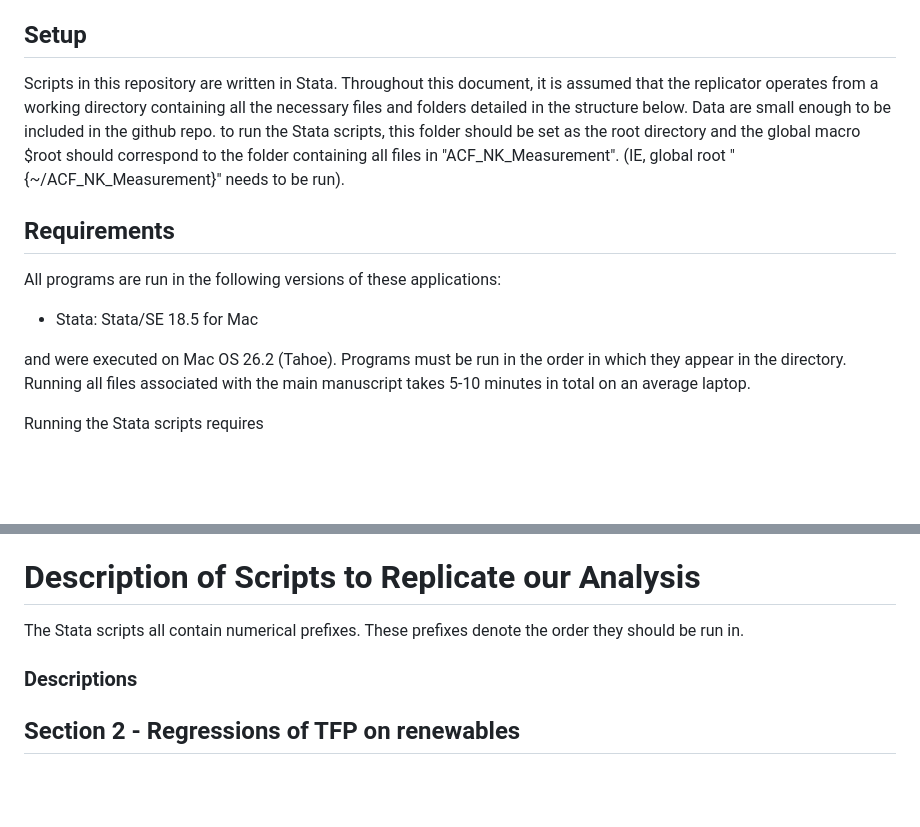
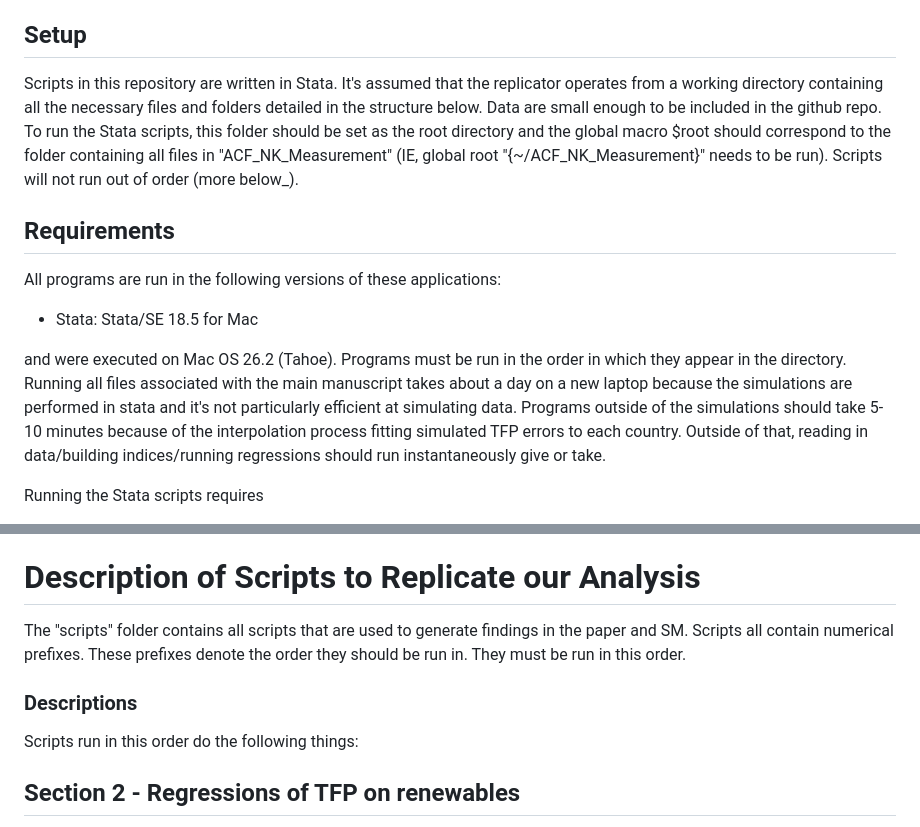
Before and after one commit to xabajian/ACF_NK_Measurement, a Markdown page: README.md, 2 parts joined by grey strips. Drawn GitHub-style; blank space fills up the shorter version.

Commit message:
Update README with Stata script usage and timing
Clarified instructions for running Stata scripts and updated execution time estimates.

```diff
--- a/README.md
+++ b/README.md
@@ -6,8 +6,7 @@ Replication files for the peer review responses are available from xander.abajia
 
 ## Setup
 
-Scripts in this repository are written in Stata. Throughout this document, it is assumed that the replicator operates from a working directory containing all the necessary files and folders detailed in the structure below. Data are small enough to be included in the github repo. to run the Stata scripts, this folder should be set as the root directory and the global macro $root should correspond to the folder containing all files in "ACF_NK_Measurement".
-(IE,  global root "{~/ACF_NK_Measurement}" needs to be run).
+Scripts in this repository are written in Stata. It's assumed that the replicator operates from a working directory containing all the necessary files and folders detailed in the structure below. Data are small enough to be included in the github repo. To run the Stata scripts, this folder should be set as the root directory and the global macro $root should correspond to the folder containing all files in "ACF_NK_Measurement" (IE,  global root "{~/ACF_NK_Measurement}" needs to be run). Scripts will not run out of order (more below_).
 
 ## Requirements
 
@@ -15,7 +14,7 @@ All programs are run in the following versions of these applications:
 
 * Stata: Stata/SE 18.5 for Mac
 
-and were executed on Mac OS 26.2 (Tahoe). Programs must be run in the order in which they appear in the directory. Running all files associated with the main manuscript takes 5-10 minutes in total on an average laptop.
+and were executed on Mac OS 26.2 (Tahoe). Programs must be run in the order in which they appear in the directory. Running all files associated with the main manuscript takes about a day on a new laptop because the simulations are performed in stata and it's not particularly efficient at simulating data. Programs outside of the simulations should take 5-10 minutes because of the interpolation process fitting simulated TFP errors to each country. Outside of that, reading in data/building indices/running regressions should run instantaneously give or take.
 
 Running the Stata scripts requires
 
@@ -53,9 +52,12 @@ NB: additional folders "processed", "figs", "tables", "simulations", and "quanti
 
 # Description of Scripts to Replicate our Analysis
 
-The Stata scripts all contain numerical prefixes. These prefixes denote the order they should be run in.
+The "scripts" folder contains all scripts that are used to generate findings in the paper and SM. Scripts all contain numerical prefixes. These prefixes denote the order they should be run in. They must be run in this order.
 
 ### Descriptions
+
+Scripts run in this order do the following things:
+
 
 ## Section 2 - Regressions of TFP on renewables
 
```
